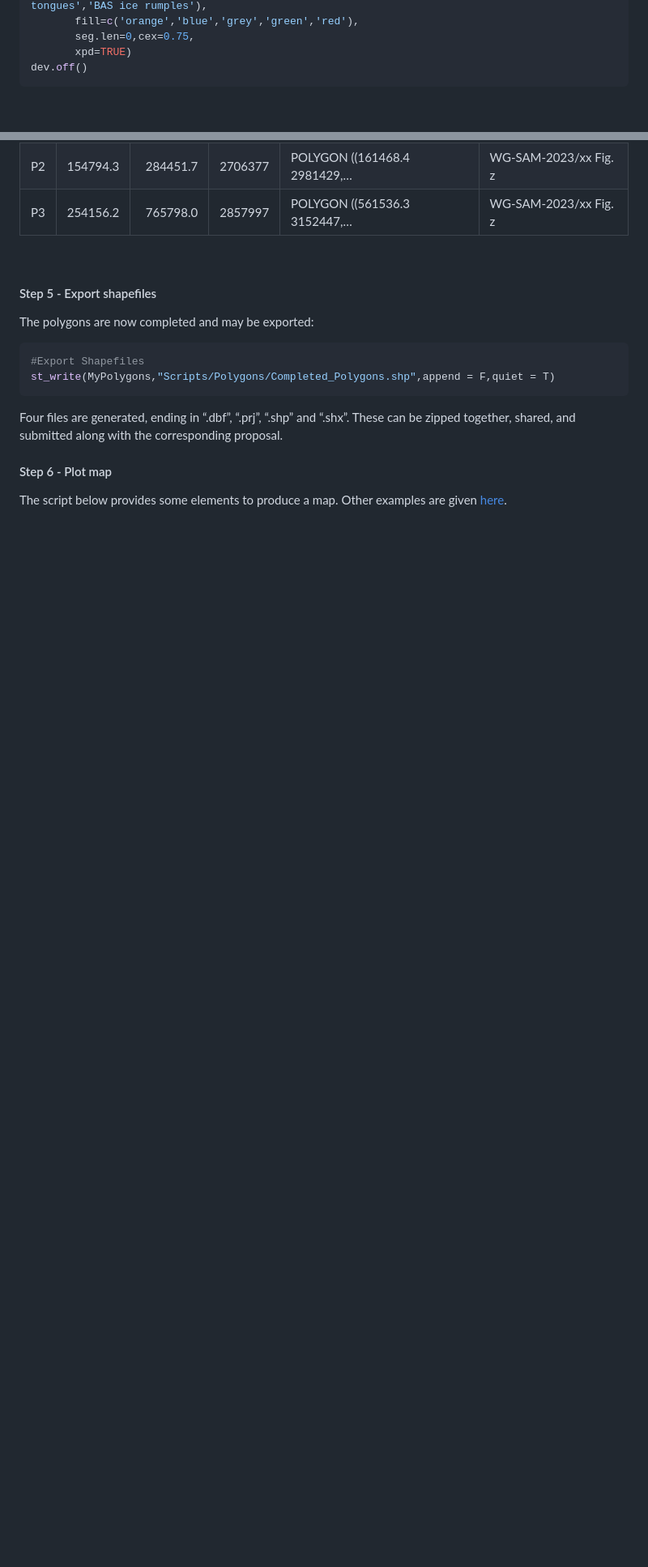
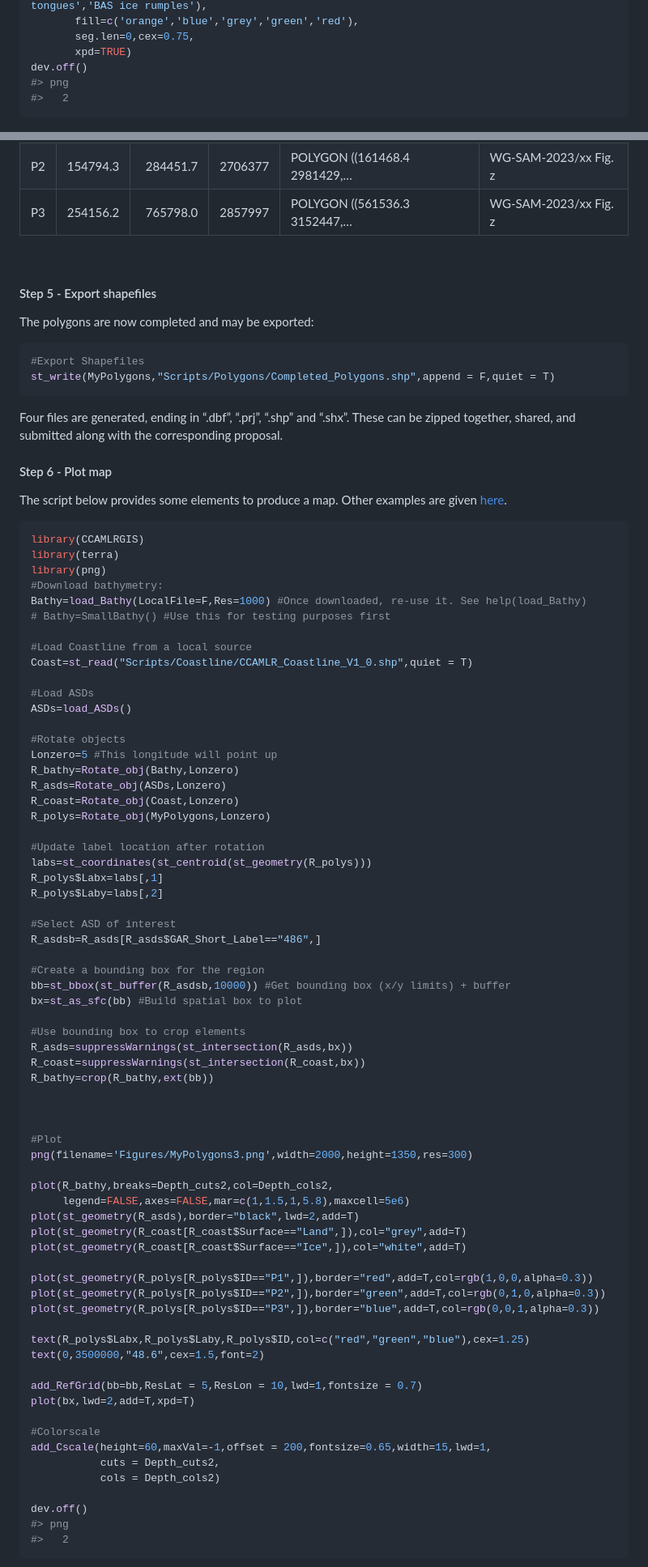
Before and after one commit to ccamlr/geospatial_operations, a Markdown page: README.md, 2 parts joined by grey strips. Shown at 81% size. GitHub-like rendering; blank space fills up the shorter version.

Commit message:
Readme update for Polygons

````diff
--- a/README.md
+++ b/README.md
@@ -140,6 +140,8 @@ legend("bottomleft",legend=c('Natural Earth land','BAS land','BAS ice shelves','
        seg.len=0,cex=0.75,
        xpd=TRUE)
 dev.off()
+#> png
+#>   2
 ```
 
 <div class="figure" style="text-align: center">
@@ -483,3 +503,73 @@ corresponding proposal.
 The script below provides some elements to produce a map. Other examples
 are given
 [here](https://github.com/ccamlr/CCAMLRGIS/blob/master/Basemaps/Basemaps.md).
+
+``` r
+library(CCAMLRGIS)
+library(terra)
+library(png)
+#Download bathymetry:
+Bathy=load_Bathy(LocalFile=F,Res=1000) #Once downloaded, re-use it. See help(load_Bathy)
+# Bathy=SmallBathy() #Use this for testing purposes first
+
+#Load Coastline from a local source
+Coast=st_read("Scripts/Coastline/CCAMLR_Coastline_V1_0.shp",quiet = T)
+
+#Load ASDs
+ASDs=load_ASDs()
+
+#Rotate objects
+Lonzero=5 #This longitude will point up
+R_bathy=Rotate_obj(Bathy,Lonzero)
+R_asds=Rotate_obj(ASDs,Lonzero)
+R_coast=Rotate_obj(Coast,Lonzero)
+R_polys=Rotate_obj(MyPolygons,Lonzero)
+
+#Update label location after rotation
+labs=st_coordinates(st_centroid(st_geometry(R_polys)))
+R_polys$Labx=labs[,1]
+R_polys$Laby=labs[,2]
+
+#Select ASD of interest
+R_asdsb=R_asds[R_asds$GAR_Short_Label=="486",]
+
+#Create a bounding box for the region
+bb=st_bbox(st_buffer(R_asdsb,10000)) #Get bounding box (x/y limits) + buffer
+bx=st_as_sfc(bb) #Build spatial box to plot
+
+#Use bounding box to crop elements
+R_asds=suppressWarnings(st_intersection(R_asds,bx))
+R_coast=suppressWarnings(st_intersection(R_coast,bx))
+R_bathy=crop(R_bathy,ext(bb))
+
+
+
+#Plot
+png(filename='Figures/MyPolygons3.png',width=2000,height=1350,res=300)
+
+plot(R_bathy,breaks=Depth_cuts2,col=Depth_cols2,
+     legend=FALSE,axes=FALSE,mar=c(1,1.5,1,5.8),maxcell=5e6)
+plot(st_geometry(R_asds),border="black",lwd=2,add=T)
+plot(st_geometry(R_coast[R_coast$Surface=="Land",]),col="grey",add=T)
+plot(st_geometry(R_coast[R_coast$Surface=="Ice",]),col="white",add=T)
+
+plot(st_geometry(R_polys[R_polys$ID=="P1",]),border="red",add=T,col=rgb(1,0,0,alpha=0.3))
+plot(st_geometry(R_polys[R_polys$ID=="P2",]),border="green",add=T,col=rgb(0,1,0,alpha=0.3))
+plot(st_geometry(R_polys[R_polys$ID=="P3",]),border="blue",add=T,col=rgb(0,0,1,alpha=0.3))
+
+text(R_polys$Labx,R_polys$Laby,R_polys$ID,col=c("red","green","blue"),cex=1.25)
+text(0,3500000,"48.6",cex=1.5,font=2)
+
+add_RefGrid(bb=bb,ResLat = 5,ResLon = 10,lwd=1,fontsize = 0.7)
+plot(bx,lwd=2,add=T,xpd=T)
+
+#Colorscale
+add_Cscale(height=60,maxVal=-1,offset = 200,fontsize=0.65,width=15,lwd=1,
+           cuts = Depth_cuts2,
+           cols = Depth_cols2)
+
+dev.off()
+#> png
+#>   2
+```
+
````
Also changed, not shown: other parts of README.md (+29 -2 lines), Figures/MyPolygons0.png (added), Figures/MyPolygons3.png (added), 3 other files.
